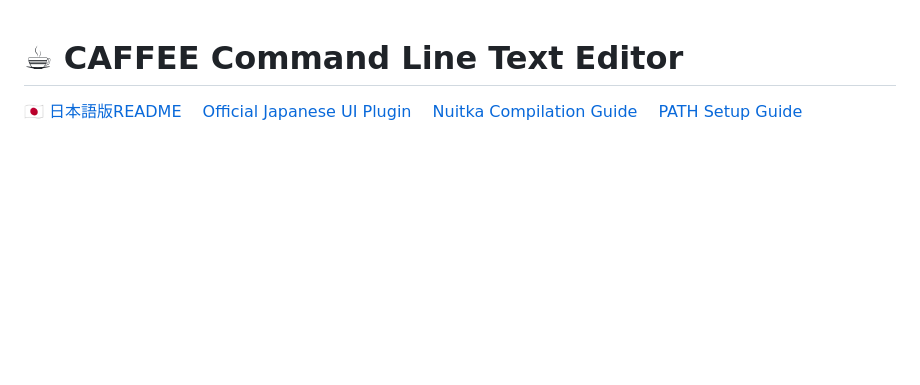
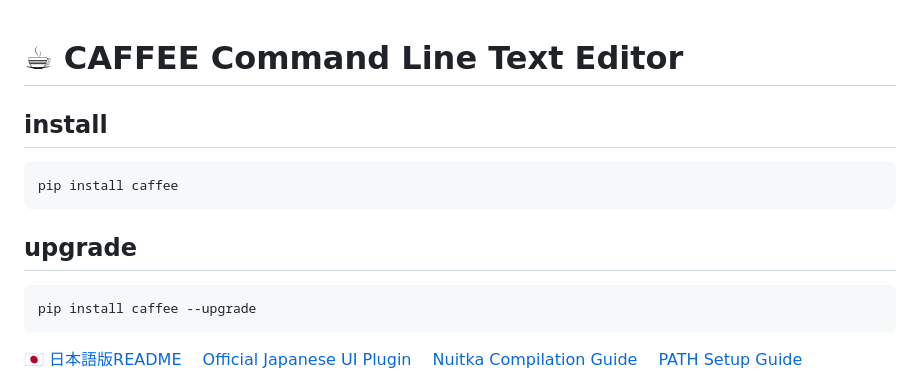
Before and after one commit to iamthe000/CAFFEE_Editor, a Markdown page: README.md, the part around the change. GitHub-like rendering; blank space fills up the shorter version.

Commit message:
README.md を更新

````diff
--- a/README.md
+++ b/README.md
@@ -1,4 +1,13 @@
 # ☕ CAFFEE Command Line Text Editor
+
+## install
+```bash
+pip install caffee
+```
+## upgrade
+```bash
+pip install caffee --upgrade
+```
 
 <a href="ja-README.md">🇯🇵 日本語版README</a>
 <a href="https://github.com/iamthe000/CAFFEE_Editor_Japanese_UI_plugin_Official.git">Official Japanese UI Plugin</a>
````
